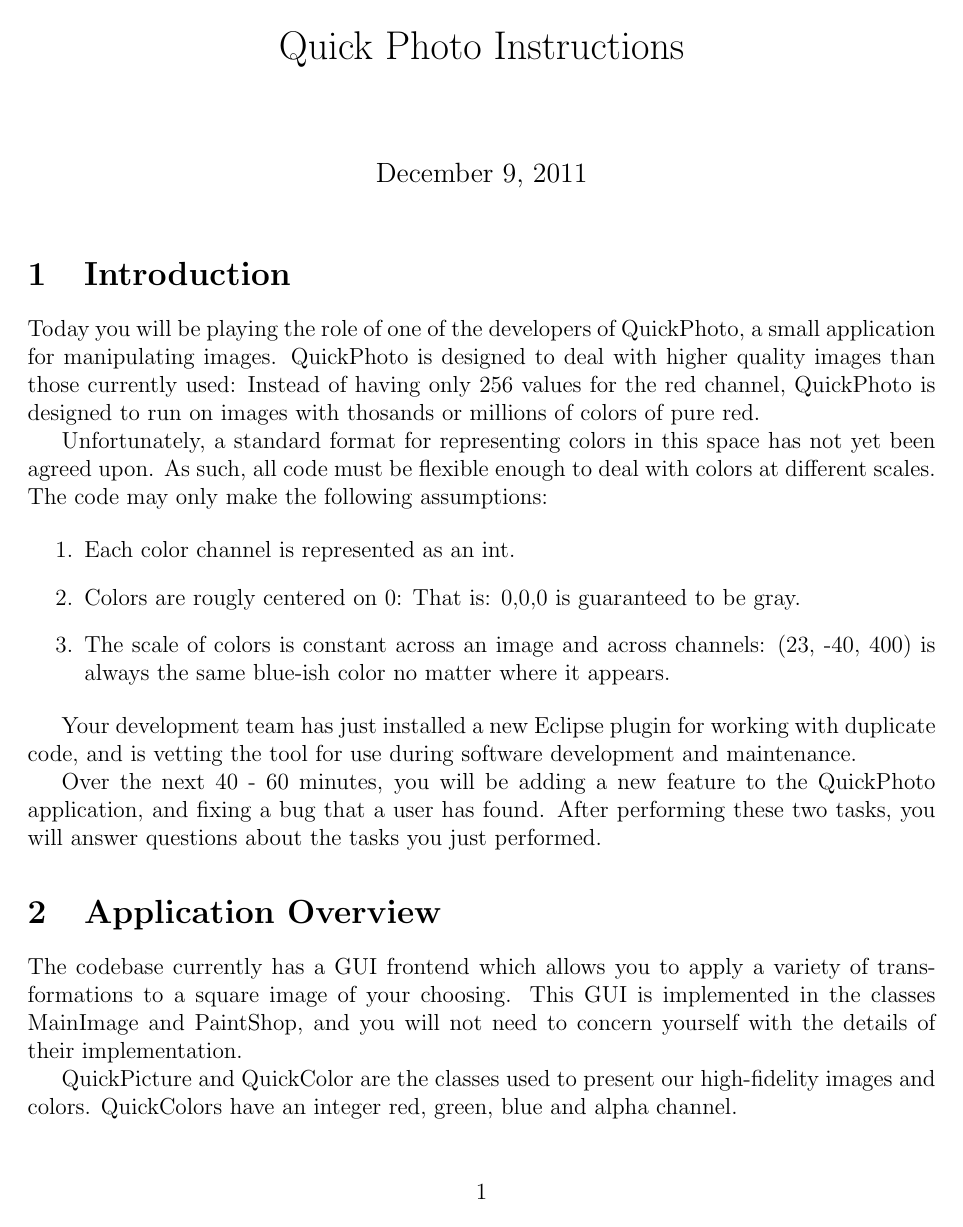
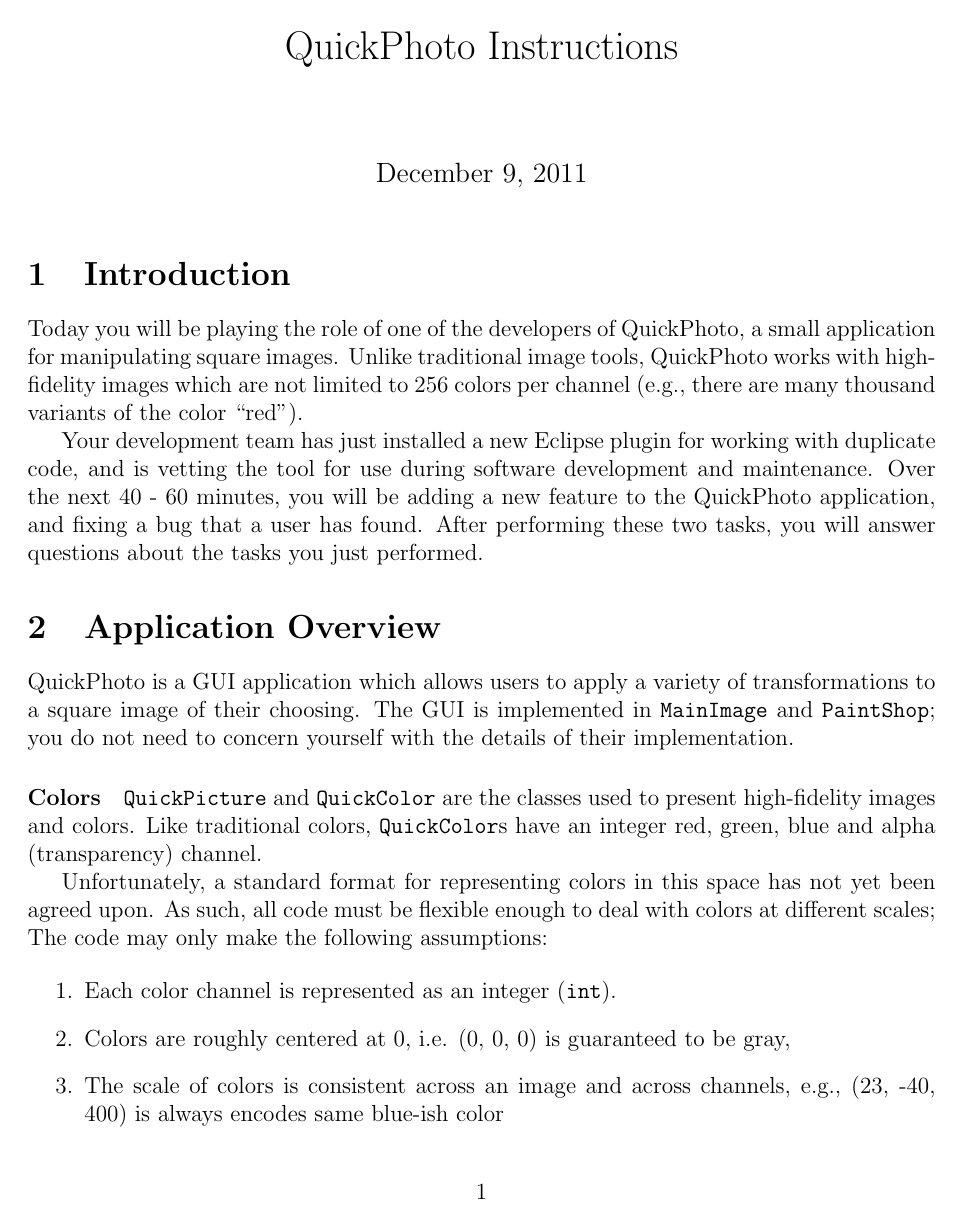
Before and after one commit to twschiller/rt-refactor-suggest, a LaTeX document (eval/instructions/quickphoto-pilot.tex): page 1 of 3. Compiled offline with pdfLaTeX.

Commit message:
formatting, clarification, and reorganization of pilot instructions

```diff
--- a/eval/instructions/quickphoto-pilot.tex
+++ b/eval/instructions/quickphoto-pilot.tex
@@ -1,4 +1,4 @@
-\title{Quick Photo Instructions}
+\title{QuickPhoto Instructions}
 
 \documentclass[12pt]{article}
 \usepackage{fullpage}
@@ -12,38 +12,33 @@
 
 \section{Introduction}
 Today you will be playing the role of one of the developers of
-QuickPhoto, a small application for manipulating images. QuickPhoto is
-designed to deal with higher quality images than those currently used:
-Instead of having only 256 values for the red channel, QuickPhoto is designed
-to run on images with thosands or millions of colors of pure red.
-
-Unfortunately, a standard format for representing colors in this space has not
-yet been agreed upon.  As such, all code must be flexible enough to deal with
-colors at different scales.  The code may only make the following assumptions:
-
-\begin{enumerate}
-\item Each color channel is represented as an int.
-\item Colors are rougly centered on 0: That is: 0,0,0 is guaranteed to be gray.
-\item The scale of colors is constant across an image and across channels:
-	(23, -40, 400) is always the same blue-ish color no matter where it appears.
-\end{enumerate}
+QuickPhoto, a small application for manipulating square images. Unlike
+traditional image tools, QuickPhoto works with high-fidelity images
+which are not limited to 256 colors per channel (e.g., there are many
+thousand variants of the color ``red'').
 
 Your
 development team has just installed a new Eclipse plugin for working
 with duplicate code, and is vetting the tool for use during software
 development and maintenance.
-
 Over the next 40 - 60 minutes, you will be adding a new feature to the
 QuickPhoto application, and fixing a bug that a user has found. After
 performing these two tasks, you will answer questions about the tasks
 you just performed.
 
 \section{Application Overview}
-The codebase currently has a GUI frontend which allows you to apply a variety of
-transformations to a square image of your choosing.  This GUI is implemented in the classes
-MainImage and PaintShop, and you will not need to concern yourself with the details of their
-implementation.
+QuickPhoto is a GUI application which allows users to apply a variety
+of transformations to a square image of their choosing. The GUI is
+implemented in \verb|MainImage| and \verb|PaintShop|; you do not need
+to concern yourself with the details of their implementation.
 
-QuickPicture and QuickColor are the classes used to present our high-fidelity images and colors.
-QuickColors have an integer red, green, blue and alpha channel.
+\paragraph{Colors}
+\verb|QuickPicture| and \verb|QuickColor| are the classes used to
+present high-fidelity images and colors.  Like traditional colors,
+\verb|QuickColor|s have an integer red, green, blue and alpha
+(transparency) channel.
 
+Unfortunately, a standard format for representing colors in this space
+has not yet been agreed upon.  As such, all code must be flexible
+enough to deal with colors at different scales; The code may only make
+the following assumptions:
@@ -54,4 +45,9 @@
 
-ImageUtil contains several simple transformations which could be useful as a step in other
-transformations, namely flip and shrink.
+\begin{enumerate}
+\item Each color channel is represented as an integer (\verb|int|).
+\item Colors are roughly centered at 0, i.e. (0, 0, 0) is guaranteed
+  to be gray,
+\item The scale of colors is consistent across an image and across
+  channels, e.g., (23, -40, 400) is always encodes same blue-ish color
+\end{enumerate}
 
```
Also changed, not shown: eval/instructions/quickphoto-pilot.tex (79 more changed lines).
